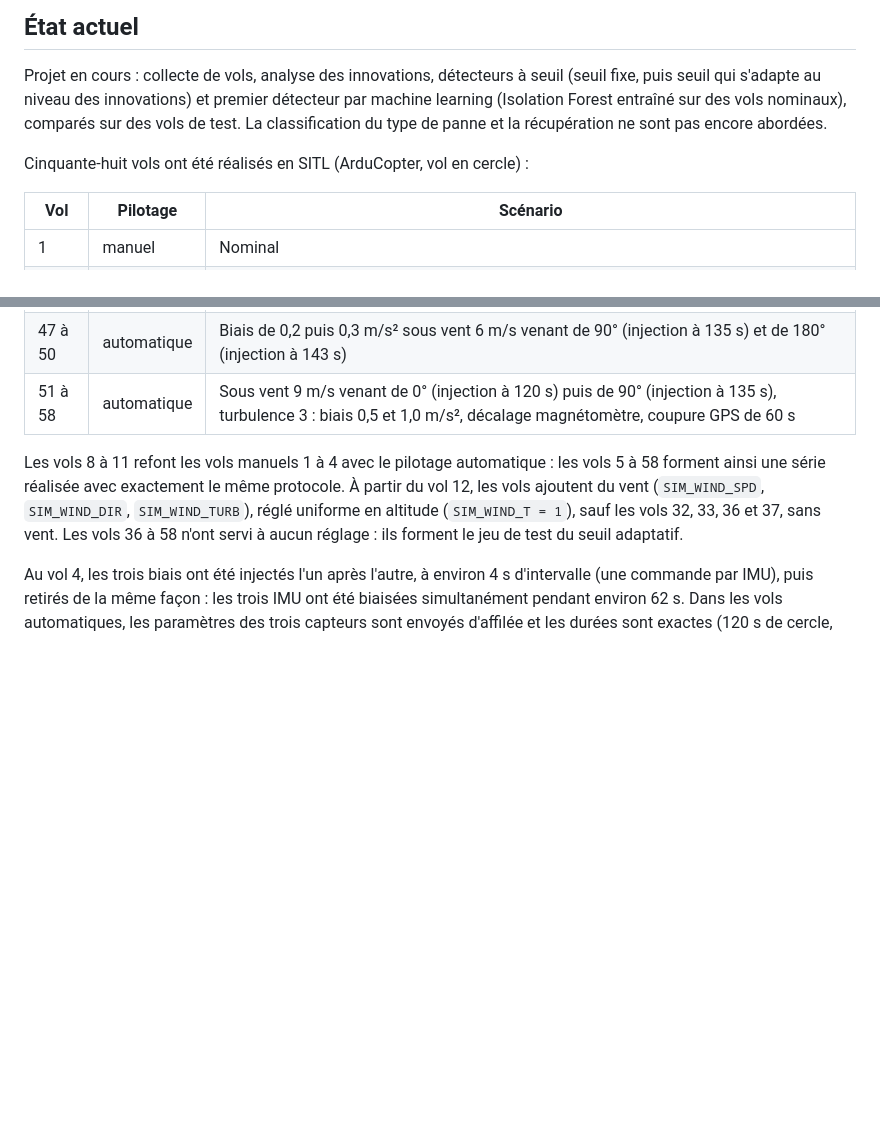
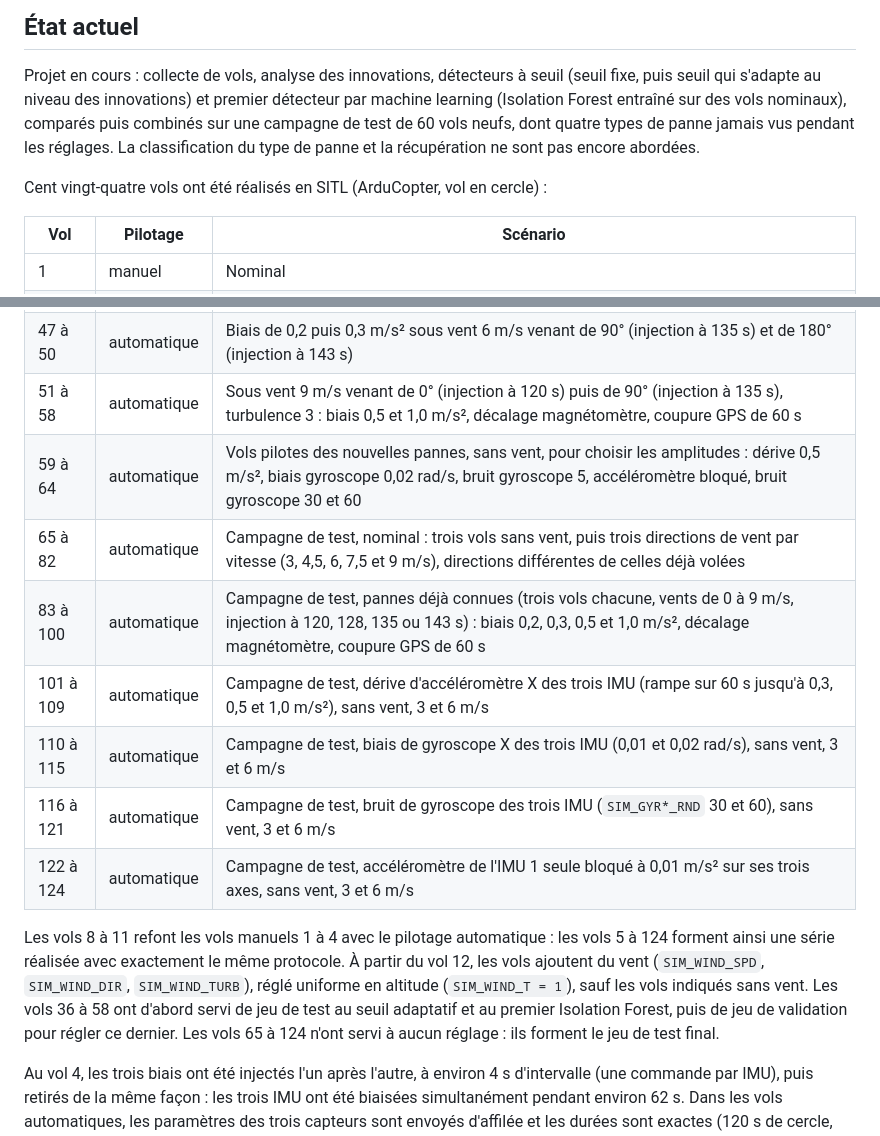
Before and after one commit to AntCro29/uav-imu-fault-detection, a Markdown page: README.md, 2 parts joined by grey strips. Rendered like a GitHub page; blank space fills up the shorter version.

```diff
--- a/README.md
+++ b/README.md
@@ -8,10 +8,11 @@ modèle de machine learning entraîné sur des vols nominaux.
 
 Projet en cours : collecte de vols, analyse des innovations, détecteurs à seuil (seuil fixe,
 puis seuil qui s'adapte au niveau des innovations) et premier détecteur par machine learning
-(Isolation Forest entraîné sur des vols nominaux), comparés sur des vols de test. La
+(Isolation Forest entraîné sur des vols nominaux), comparés puis combinés sur une campagne de
+test de 60 vols neufs, dont quatre types de panne jamais vus pendant les réglages. La
 classification du type de panne et la récupération ne sont pas encore abordées.
 
-Cinquante-huit vols ont été réalisés en SITL (ArduCopter, vol en cercle) :
+Cent vingt-quatre vols ont été réalisés en SITL (ArduCopter, vol en cercle) :
 
 | Vol | Pilotage | Scénario |
 |-----|----------|----------|
@@ -38,12 +39,21 @@ Cinquante-huit vols ont été réalisés en SITL (ArduCopter, vol en cercle) :
 | 42 à 46 | automatique | Sous vent 3 m/s venant de 0°, turbulence 1 : biais 0,2, 0,3 et 0,5 m/s², décalage magnétomètre, coupure GPS de 60 s |
 | 47 à 50 | automatique | Biais de 0,2 puis 0,3 m/s² sous vent 6 m/s venant de 90° (injection à 135 s) et de 180° (injection à 143 s) |
 | 51 à 58 | automatique | Sous vent 9 m/s venant de 0° (injection à 120 s) puis de 90° (injection à 135 s), turbulence 3 : biais 0,5 et 1,0 m/s², décalage magnétomètre, coupure GPS de 60 s |
+| 59 à 64 | automatique | Vols pilotes des nouvelles pannes, sans vent, pour choisir les amplitudes : dérive 0,5 m/s², biais gyroscope 0,02 rad/s, bruit gyroscope 5, accéléromètre bloqué, bruit gyroscope 30 et 60 |
+| 65 à 82 | automatique | Campagne de test, nominal : trois vols sans vent, puis trois directions de vent par vitesse (3, 4,5, 6, 7,5 et 9 m/s), directions différentes de celles déjà volées |
+| 83 à 100 | automatique | Campagne de test, pannes déjà connues (trois vols chacune, vents de 0 à 9 m/s, injection à 120, 128, 135 ou 143 s) : biais 0,2, 0,3, 0,5 et 1,0 m/s², décalage magnétomètre, coupure GPS de 60 s |
+| 101 à 109 | automatique | Campagne de test, dérive d'accéléromètre X des trois IMU (rampe sur 60 s jusqu'à 0,3, 0,5 et 1,0 m/s²), sans vent, 3 et 6 m/s |
+| 110 à 115 | automatique | Campagne de test, biais de gyroscope X des trois IMU (0,01 et 0,02 rad/s), sans vent, 3 et 6 m/s |
+| 116 à 121 | automatique | Campagne de test, bruit de gyroscope des trois IMU (`SIM_GYR*_RND` 30 et 60), sans vent, 3 et 6 m/s |
+| 122 à 124 | automatique | Campagne de test, accéléromètre de l'IMU 1 seule bloqué à 0,01 m/s² sur ses trois axes, sans vent, 3 et 6 m/s |
 
 Les vols 8 à 11 refont les vols manuels 1 à 4 avec le pilotage automatique : les
-vols 5 à 58 forment ainsi une série réalisée avec exactement le même protocole. À partir
+vols 5 à 124 forment ainsi une série réalisée avec exactement le même protocole. À partir
 du vol 12, les vols ajoutent du vent (`SIM_WIND_SPD`, `SIM_WIND_DIR`, `SIM_WIND_TURB`), réglé
-uniforme en altitude (`SIM_WIND_T = 1`), sauf les vols 32, 33, 36 et 37, sans vent. Les vols 36
-à 58 n'ont servi à aucun réglage : ils forment le jeu de test du seuil adaptatif.
+uniforme en altitude (`SIM_WIND_T = 1`), sauf les vols indiqués sans vent. Les vols 36
+à 58 ont d'abord servi de jeu de test au seuil adaptatif et au premier Isolation Forest, puis de
+jeu de validation pour régler ce dernier. Les vols 65 à 124 n'ont servi à aucun réglage : ils
+forment le jeu de test final.
 
 Au vol 4, les trois biais ont été injectés l'un après l'autre, à environ 4 s
 d'intervalle (une commande par IMU), puis retirés de la même façon : les trois IMU
```
Also changed, not shown: other parts of README.md (+64 -6 lines), docs/figures/test_derive_vol104.png (added), 2 other files.
